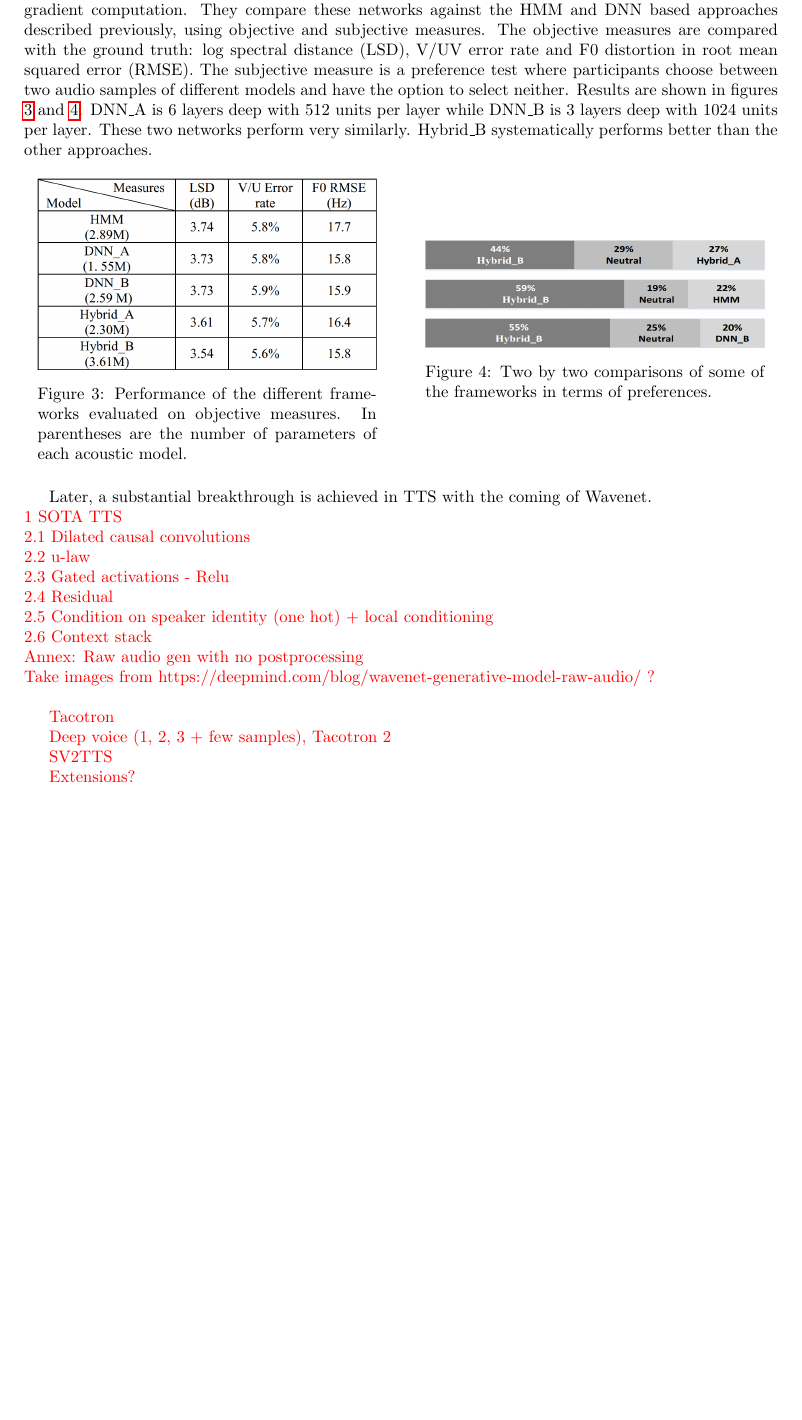
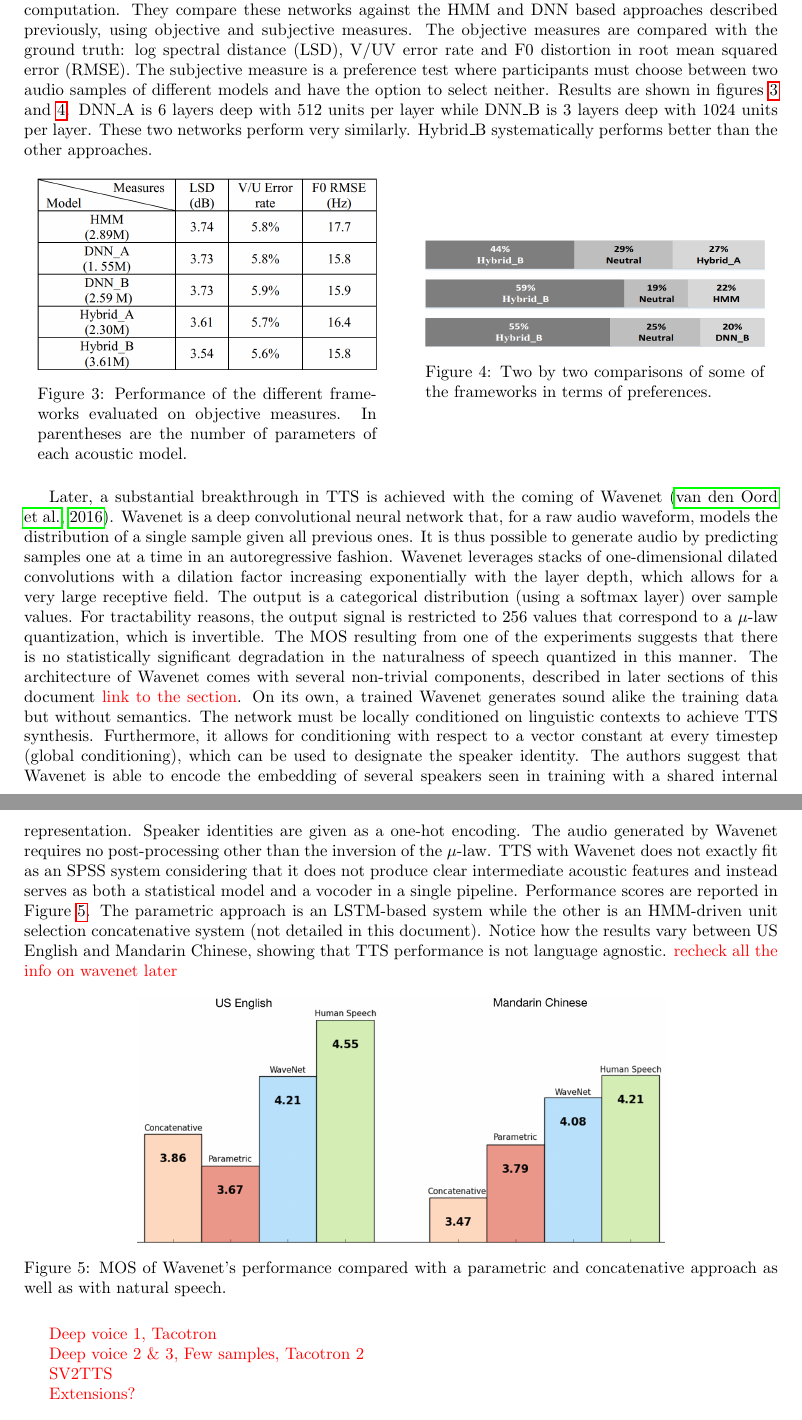
Before and after one commit to AIProphet/Real-Time-Voice-Cloning, a LaTeX thesis (documents/thesis.tex): part of page 4 of 5 before the commit and two parts of pages 4 and 5 of 6 after it, the two joined at a grey line, cut so that both start at the same text, the shorter picture padded with empty space. Compiled offline with pdfLaTeX.

Commit message:
Wrote the Wavenet paragraph

```diff
--- a/documents/thesis.tex
+++ b/documents/thesis.tex
@@ -125,7 +125,7 @@ Improvements to this framework were later brought by feed-forward deep neural ne
 %	\label{hashimoto_results}
 %\end{wraptable}
 
-\citep{BDLSTMTTS} supports that RNNs make natural acoustic models as they are able to learn a compact representation of complex and long-span functions, better so than shallow architectures such as the decision trees used in HMM-based TTS. Furthermore, the internal state of RNNs makes the mapping from an input frame to output acoustic features no longer deterministic, allowing for more variety in the synthesized audio. As RNNs are fit to generate temporally consistent series, the static features can directly be determined by the acoustic model, alleviating the need for dynamic features and MLPG. The authors present two RNNs: Hybrid\_A with three feed-forward layers followed by one bidirectional (BDLSTM) layer and Hybrid\_B with two feed-forward layers followed by two BDLSTM layers. They argue that deeper structures of BDLSTM would worsen the performance due to imprecise gradient computation. They compare these networks against the HMM and DNN based approaches described previously, using objective and subjective measures. The objective measures are compared with the ground truth: log spectral distance (LSD), V/UV error rate and F0 distortion in root mean squared error (RMSE). The subjective measure is a preference test where participants choose between two audio samples of different models and have the option to select neither. Results are shown in figures \ref{dblstm_objective} and \ref{dblstm_subjective}. DNN\_A is 6 layers deep with 512 units per layer while DNN\_B is 3 layers deep with 1024 units per layer. These two networks perform very similarly. Hybrid\_B systematically performs better than the other approaches.
+\citep{BDLSTMTTS} supports that RNNs make natural acoustic models as they are able to learn a compact representation of complex and long-span functions, better so than shallow architectures such as the decision trees used in HMM-based TTS. Furthermore, the internal state of RNNs makes the mapping from an input frame to output acoustic features no longer deterministic, allowing for more variety in the synthesized audio. As RNNs are fit to generate temporally consistent series, the static features can directly be determined by the acoustic model, alleviating the need for dynamic features and MLPG. The authors present two RNNs: Hybrid\_A with three feed-forward layers followed by one bidirectional (BDLSTM) layer and Hybrid\_B with two feed-forward layers followed by two BDLSTM layers. They argue that deeper structures of BDLSTM would worsen the performance due to imprecise gradient computation. They compare these networks against the HMM and DNN based approaches described previously, using objective and subjective measures. The objective measures are compared with the ground truth: log spectral distance (LSD), V/UV error rate and F0 distortion in root mean squared error (RMSE). The subjective measure is a preference test where participants must choose between two audio samples of different models and have the option to select neither. Results are shown in figures \ref{dblstm_objective} and \ref{dblstm_subjective}. DNN\_A is 6 layers deep with 512 units per layer while DNN\_B is 3 layers deep with 1024 units per layer. These two networks perform very similarly. Hybrid\_B systematically performs better than the other approaches.
 
 %3: Main advantage: long span and compact representation of complex functions. DTs are shallow. Not only memory but also internal hidden states which means non determinism wrt input states.
 %3: Because RNN good for sequences -> direct prediction of same static features without dynamic
@@ -151,29 +151,37 @@ Improvements to this framework were later brought by feed-forward deep neural ne
 	\end{minipage}
 \end{figure}
 
-Later, a substantial breakthrough is achieved in TTS with the coming of Wavenet.
+Later, a substantial breakthrough in TTS is achieved with the coming of Wavenet \citep{Wavenet}. Wavenet is a deep convolutional neural network that, for a raw audio waveform, models the distribution of a single sample given all previous ones. It is thus possible to generate audio by predicting samples one at a time in an autoregressive fashion. Wavenet leverages stacks of one-dimensional dilated convolutions with a dilation factor increasing exponentially with the layer depth, which allows for a very large receptive field.
+% causal convolutions which ensure that only the samples of previous timesteps are used to generate the sample of a given timestep. (Do we really care?)
+The output is a categorical distribution (using a softmax layer) over sample values. For tractability reasons, the output signal is restricted to 256 values that correspond to a $\mu$-law quantization, which is invertible. The MOS resulting from one of the experiments suggests that there is no statistically significant degradation in the naturalness of speech quantized in this manner. The architecture of Wavenet comes with several non-trivial components, described in later sections of this document \color{red}link to the section\color{black}. On its own, a trained Wavenet generates sound alike the training data but without semantics. The network must be locally conditioned on linguistic contexts to achieve TTS synthesis. Furthermore, it allows for conditioning with respect to a vector constant at every timestep (global conditioning), which can be used to designate the speaker identity. The authors suggest that Wavenet is able to encode the embedding of several speakers seen in training with a shared internal representation. Speaker identities are given as a one-hot encoding. The audio generated by Wavenet requires no post-processing other than the inversion of the $\mu$-law. TTS with Wavenet does not exactly fit as an SPSS system considering that it does not produce clear intermediate acoustic features and instead serves as both a statistical model and a vocoder in a single pipeline. Performance scores are reported in Figure \ref{wavenet_results}. The parametric approach is an LSTM-based system while the other is an HMM-driven unit selection concatenative system (not detailed in this document). Notice how the results vary between US English and Mandarin Chinese, showing that TTS performance is not language agnostic. \color{red} recheck all the info on wavenet later\color{black}
 
-\color{red}
-\noindent 1 SOTA TTS \\
- 2.1 Dilated causal convolutions \\
- 2.2 u-law \\
- 2.3 Gated activations - Relu  \\
- 2.4 Residual \\
- 2.5 Condition on speaker identity (one hot) + local conditioning \\
- 2.6 Context stack \\
- Annex: Raw audio gen with no postprocessing \\
- Take images from https://deepmind.com/blog/wavenet-generative-model-raw-audio/ ? \\
+\begin{figure}[h]
+	\centering
+	\includegraphics[width=.7\linewidth]{images/wavenet_results_chart.png}
+	\caption{MOS of Wavenet's performance compared with a parametric and concatenative approach as well as with natural speech.}
+	\label{wavenet_results}
+\end{figure}
+
+%1 SOTA TTS \\
+%2.1 Dilated causal convolutions \\
+%2.2 u-law \\
+%2.3 Gated activations - Relu  \\
+%2.4 Residual \\
+%2.5 Condition on speaker identity (one hot) + local conditioning \\
+%2.6 Context stack \\
+%3.1 All speakers embedded in wavenet and sharing internal representation
+%Annex: Raw audio gen with no postprocessing \\
+%Annex DV: Type of features, direct sampling, white noise
 
 
 
 
 
+\color{red}
+Deep voice 1, Tacotron
 
 
-
-Tacotron
-
-Deep voice (1, 2, 3 + few samples), Tacotron 2
+Deep voice 2 \& 3, Few samples, Tacotron 2
 
 SV2TTS
 
```
Also changed, not shown: documents/references.bib (+1 -1 lines), notes/stickynotes.txt (+2 -0 lines), documents/images/wavenet_results_chart.png (added), documents/images/wavenet_results_table.png (added), documents/thesis.pdf, documents/thesis.tex (6 more changed lines).
